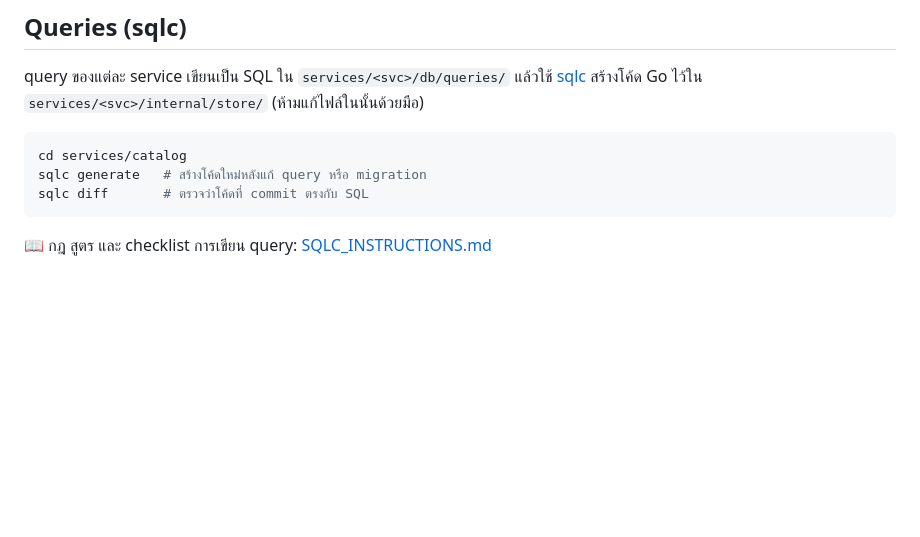
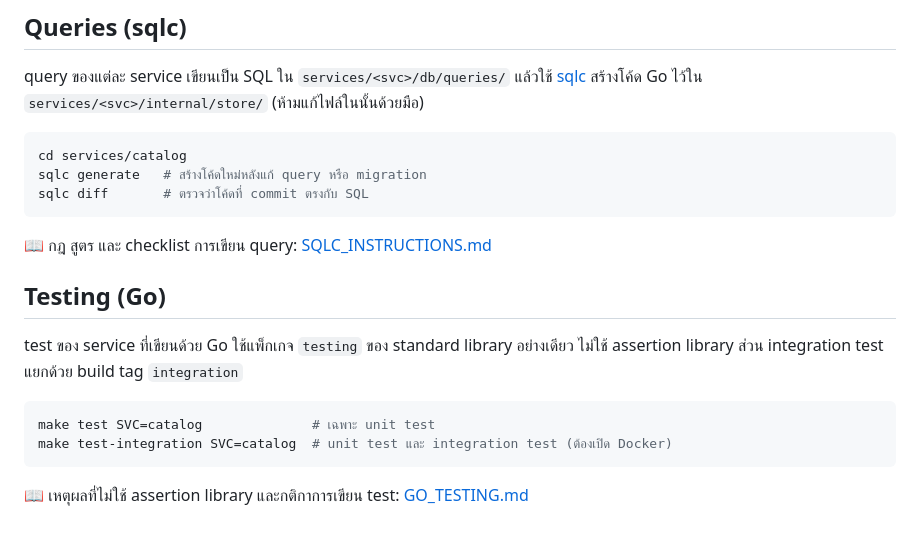
Before and after one commit to coregatekit/microservices-testing-stack, a Markdown page: README.md, the part around the change. Rendered like a GitHub page; blank space fills up the shorter version.

Commit message:
docs: update README and add GO_TESTING.md for testing guidelines in Go

````diff
--- a/README.md
+++ b/README.md
@@ -214,3 +214,14 @@ sqlc diff       # ตรวจว่าโค้ดที่ commit ตรงก
 ```
 
 📖 กฎ สูตร และ checklist การเขียน query: [SQLC_INSTRUCTIONS.md](/SQLC_INSTRUCTIONS.md)
+
+## Testing (Go)
+
+test ของ service ที่เขียนด้วย Go ใช้แพ็กเกจ `testing` ของ standard library อย่างเดียว ไม่ใช้ assertion library ส่วน integration test แยกด้วย build tag `integration`
+
+```bash
+make test SVC=catalog              # เฉพาะ unit test
+make test-integration SVC=catalog  # unit test และ integration test (ต้องเปิด Docker)
+```
+
+📖 เหตุผลที่ไม่ใช้ assertion library และกติกาการเขียน test: [GO_TESTING.md](GO_TESTING.md)
````
Also changed, not shown: GO_TESTING.md (added, +176 -0 lines).
